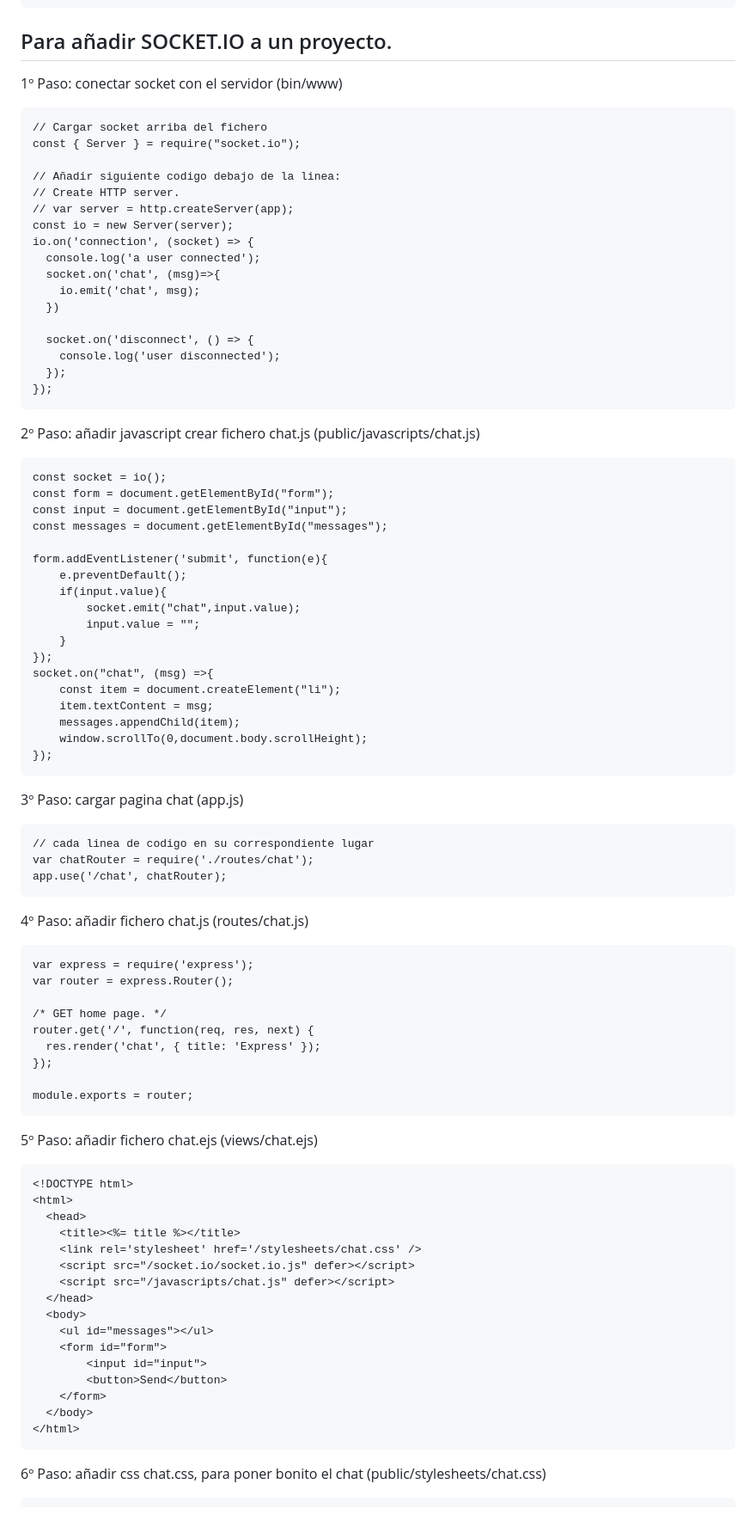
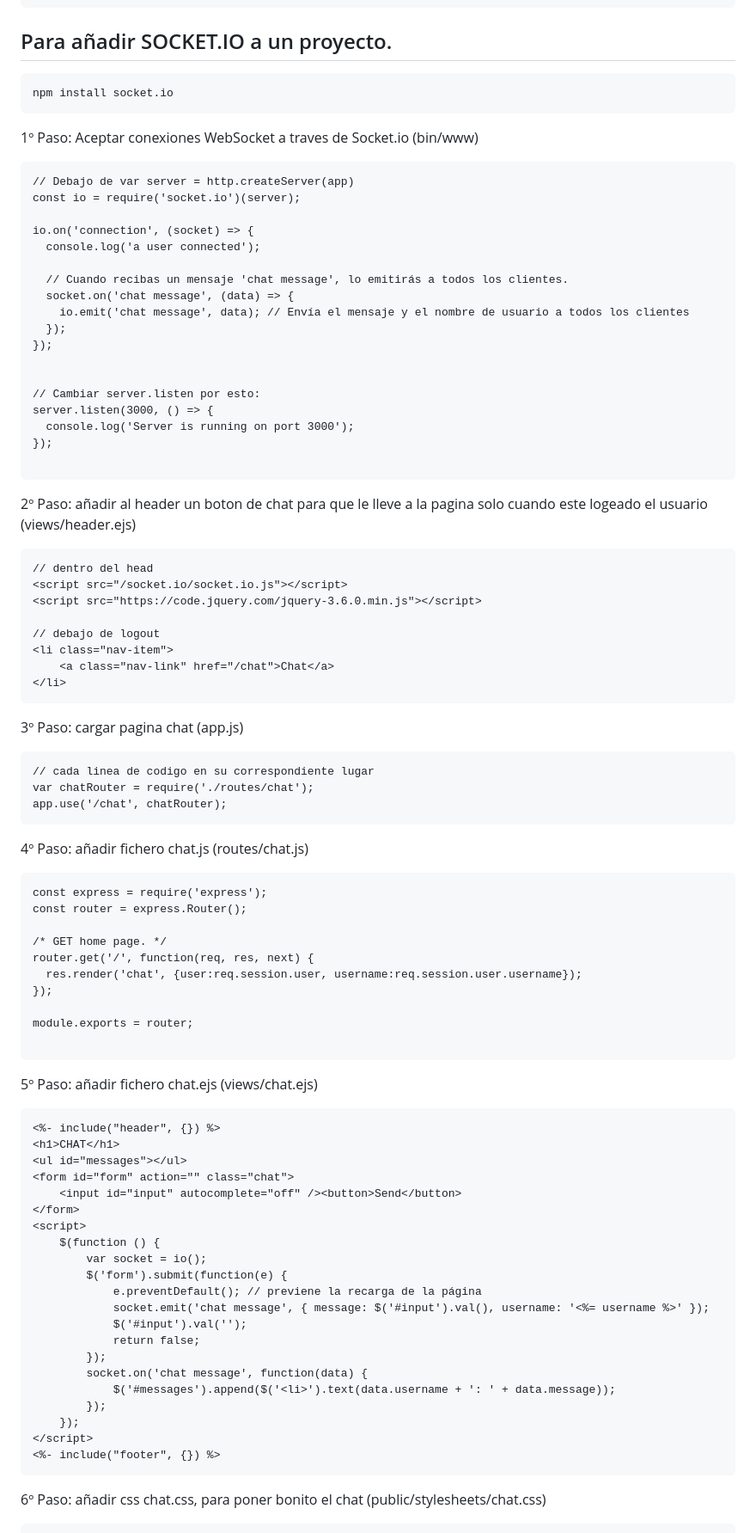
Before and after one commit to imartinpena/ejercicios-sw1, a Markdown page: CHULETARIO.md, the part around the change printed below. Shown: that part at 86% size. GitHub-like rendering.

````diff
--- a/CHULETARIO.md
+++ b/CHULETARIO.md
@@ -179,46 +179,42 @@ vi views/header.ejs
 
 ## Para añadir SOCKET.IO a un proyecto.
 
-1º Paso: conectar socket con el servidor (bin/www)
 ```
-// Cargar socket arriba del fichero
-const { Server } = require("socket.io");
+npm install socket.io
+```
 
-// Añadir siguiente codigo debajo de la linea:
-// Create HTTP server.
-// var server = http.createServer(app);
-const io = new Server(server);
+
+1º Paso: Aceptar conexiones WebSocket a traves de Socket.io (bin/www)
+```
+// Debajo de var server = http.createServer(app)
+const io = require('socket.io')(server);
+
 io.on('connection', (socket) => {
   console.log('a user connected');
-  socket.on('chat', (msg)=>{
-    io.emit('chat', msg);
-  })
 
-  socket.on('disconnect', () => {
-    console.log('user disconnected');
+  // Cuando recibas un mensaje 'chat message', lo emitirás a todos los clientes.
+  socket.on('chat message', (data) => {
+    io.emit('chat message', data); // Envía el mensaje y el nombre de usuario a todos los clientes
   });
 });
+
+
+// Cambiar server.listen por esto:
+server.listen(3000, () => {
+  console.log('Server is running on port 3000');
+});
+
 ```
-2º Paso: añadir javascript crear fichero chat.js (public/javascripts/chat.js)
+2º Paso: añadir al header un boton de chat para que le lleve a la pagina solo cuando este logeado el usuario (views/header.ejs)
 ```
-const socket = io();
-const form = document.getElementById("form");
-const input = document.getElementById("input");
-const messages = document.getElementById("messages");
+// dentro del head
+<script src="/socket.io/socket.io.js"></script>
+<script src="https://code.jquery.com/jquery-3.6.0.min.js"></script>
 
-form.addEventListener('submit', function(e){
-    e.preventDefault();
-    if(input.value){
-        socket.emit("chat",input.value);
-        input.value = "";
-    }
-});
-socket.on("chat", (msg) =>{
-    const item = document.createElement("li");
-    item.textContent = msg;
-    messages.appendChild(item);
-    window.scrollTo(0,document.body.scrollHeight);
-});
+// debajo de logout
+<li class="nav-item">
+    <a class="nav-link" href="/chat">Chat</a>
+</li>
 ```
 3º Paso: cargar pagina chat (app.js)
 ```
@@ -228,34 +224,40 @@ app.use('/chat', chatRouter);
 ```
 4º Paso: añadir fichero chat.js (routes/chat.js)
 ```
-var express = require('express');
-var router = express.Router();
+const express = require('express');
+const router = express.Router();
 
 /* GET home page. */
 router.get('/', function(req, res, next) {
-  res.render('chat', { title: 'Express' });
+  res.render('chat', {user:req.session.user, username:req.session.user.username});
 });
 
 module.exports = router;
+
 ```
 5º Paso: añadir fichero chat.ejs (views/chat.ejs)
 ```
-<!DOCTYPE html>
-<html>
-  <head>
-    <title><%= title %></title>
-    <link rel='stylesheet' href='/stylesheets/chat.css' />
-    <script src="/socket.io/socket.io.js" defer></script>
-    <script src="/javascripts/chat.js" defer></script>
-  </head>
-  <body>
-    <ul id="messages"></ul>
-    <form id="form">
-        <input id="input">
-        <button>Send</button>
-    </form>
-  </body>
-</html>
+<%- include("header", {}) %>
+<h1>CHAT</h1>
+<ul id="messages"></ul>
+<form id="form" action="" class="chat">
+    <input id="input" autocomplete="off" /><button>Send</button>
+</form>
+<script>
+    $(function () {
+        var socket = io();
+        $('form').submit(function(e) {
+            e.preventDefault(); // previene la recarga de la página
+            socket.emit('chat message', { message: $('#input').val(), username: '<%= username %>' });
+            $('#input').val('');
+            return false;
+        });
+        socket.on('chat message', function(data) {
+            $('#messages').append($('<li>').text(data.username + ': ' + data.message));
+        });
+    });
+</script>
+<%- include("footer", {}) %>
 ```
 6º Paso: añadir css chat.css, para poner bonito el chat (public/stylesheets/chat.css)
 ```
````
Also changed, not shown: other parts of CHULETARIO.md (+10 -16 lines).
